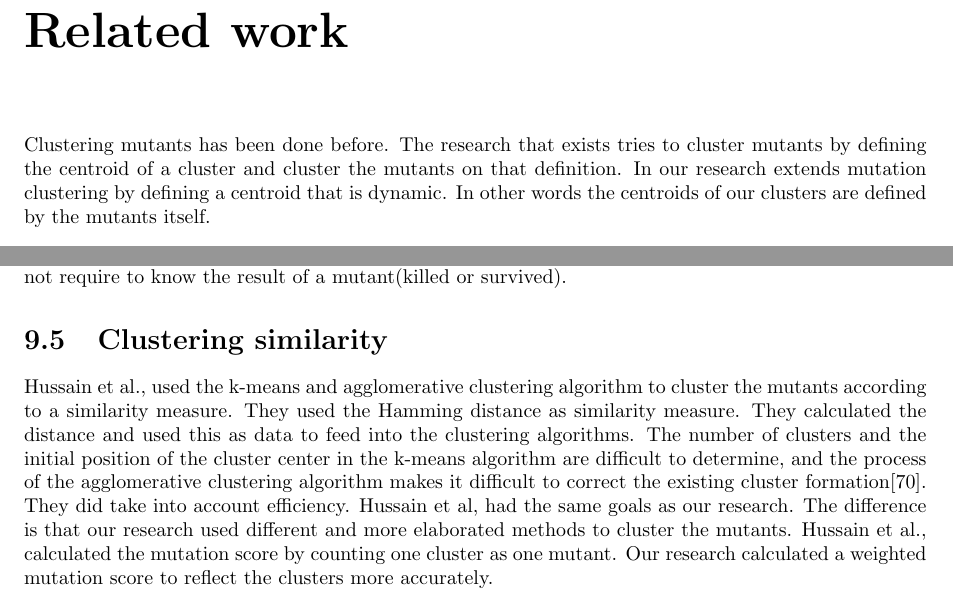
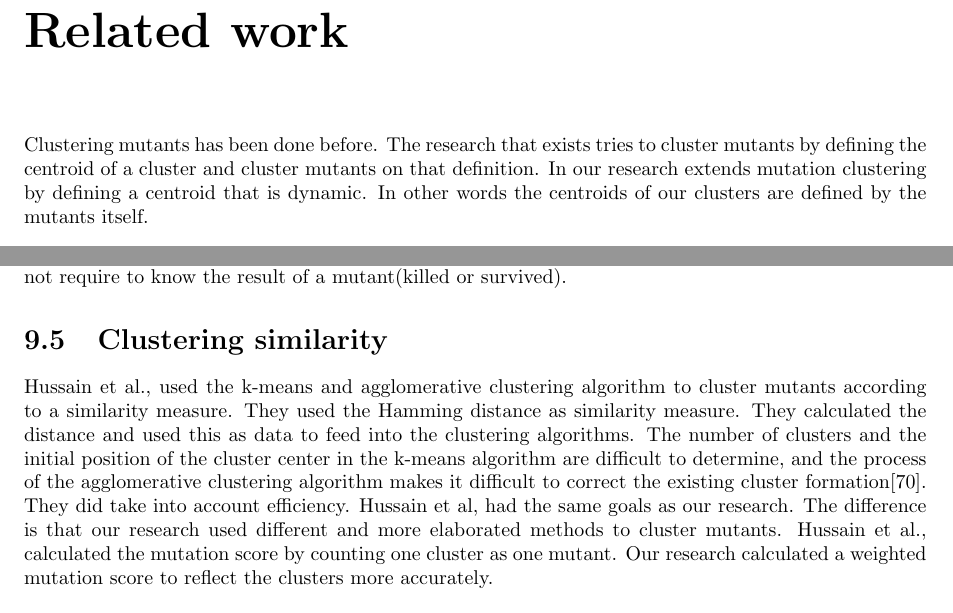
Before and after one commit to Rbasarat/Thesis-mutation-testing-clustering-the-mutants, a LaTeX thesis (main.tex, which reads chapters/10_related_work.tex): two parts of pages 40 and 41 of 60, joined at a grey line, cut so that both start at the same text. Compiled offline with pdfLaTeX.

Commit message:
writing style issue

```diff
--- a/chapters/10_related_work.tex
+++ b/chapters/10_related_work.tex
@@ -5,7 +5,7 @@
 \chapter{Related work}
 \label{ch:related_work}
 Clustering mutants has been done before.
-The research that exists tries to cluster mutants by defining the centroid of a cluster and cluster the mutants on that definition.
+The research that exists tries to cluster mutants by defining the centroid of a cluster and cluster mutants on that definition.
 In our research extends mutation clustering by defining a centroid that is dynamic.
 In other words the centroids of our clusters are defined by the mutants itself.
 
@@ -57,13 +57,13 @@ Our goal overlaps with that of Wei, the difference is that we used a different m
 Another difference is that our research does not require to know the result of a mutant(killed or survived).
 
 \section{Clustering similarity}
-Hussain et al., used the k-means and agglomerative clustering algorithm to cluster the mutants according to a similarity measure.
+Hussain et al., used the k-means and agglomerative clustering algorithm to cluster mutants according to a similarity measure.
 They used the Hamming distance as similarity measure.
 They calculated the distance and used this as data to feed into the clustering algorithms.
 The number of clusters and the initial position of the cluster center in the k-means algorithm are difficult to determine, and the process of the agglomerative clustering algorithm makes it difficult to correct the existing cluster formation\cite{Hussain2008}.
 They did take into account efficiency.
 Hussain et al, had the same goals as our research.
-The difference is that our research used different and more elaborated methods to cluster the mutants.
+The difference is that our research used different and more elaborated methods to cluster mutants.
 Hussain et al., calculated the mutation score by counting one cluster as one mutant.
 Our research calculated a weighted mutation score to reflect the clusters more accurately.
 
```
Also changed, not shown: chapters/1_abstract.tex (+1 -1 lines), chapters/2_introduction.tex (+2 -2 lines), chapters/rq2/1_clustering_mutants.tex (+1 -1 lines).
